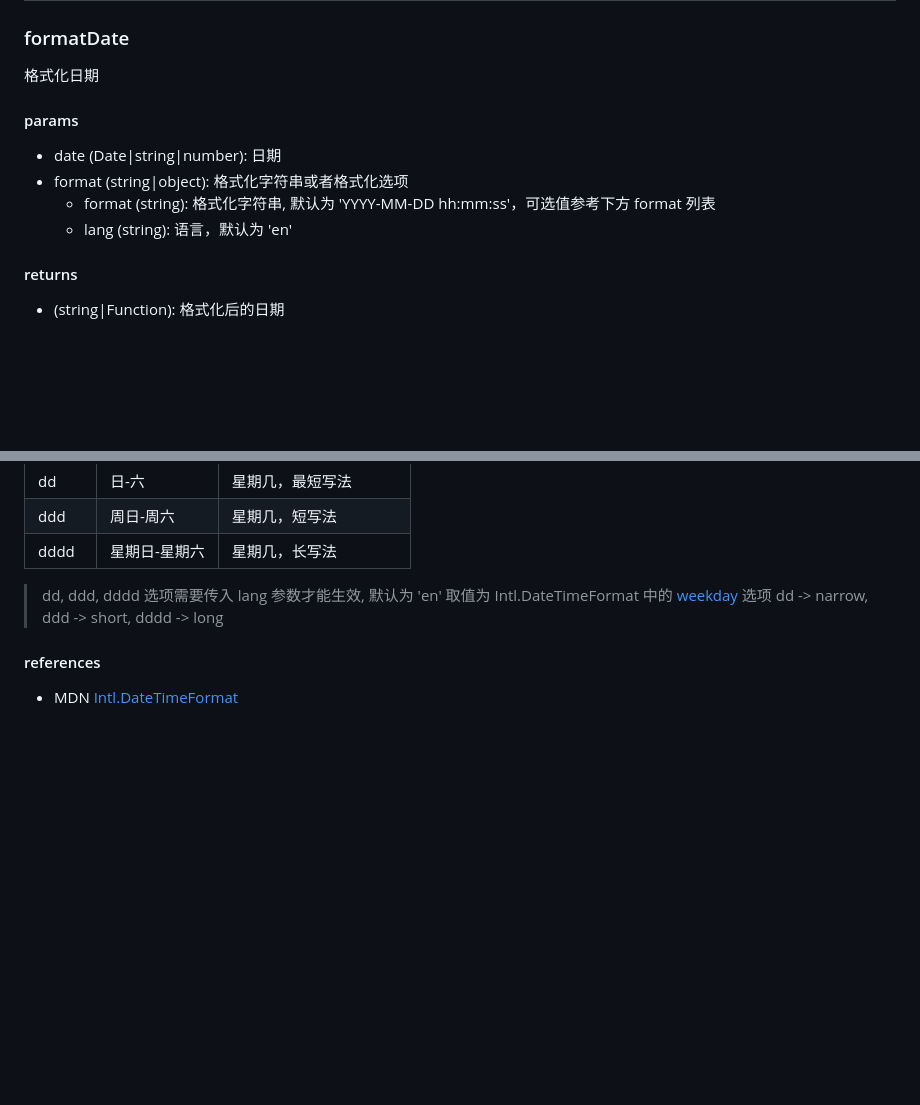
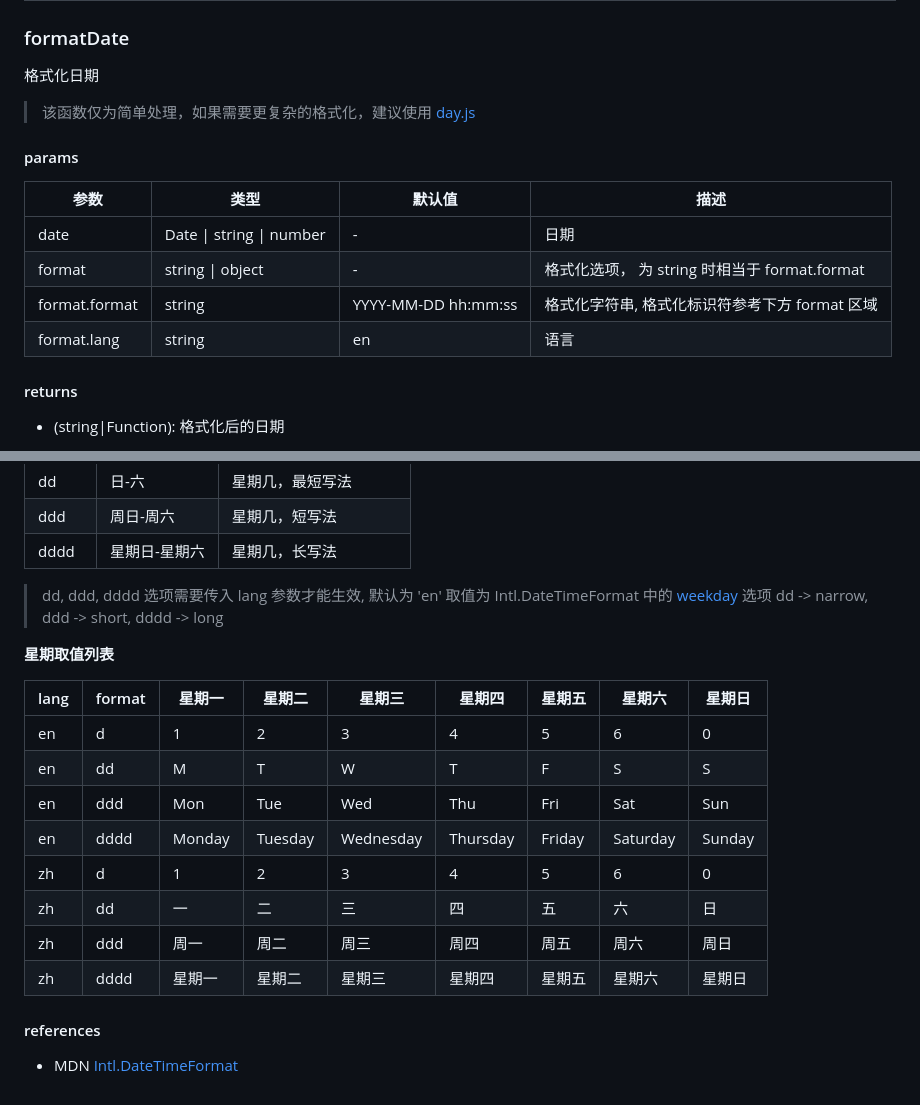
Before and after one commit to xiaotong-tong/xtt-utils, a Markdown page: xttUtils-cn.md, 2 parts joined by grey strips. Rendered like a GitHub page; blank space fills up the shorter version.

```diff
--- a/xttUtils-cn.md
+++ b/xttUtils-cn.md
@@ -651,12 +651,16 @@ curry(add, 10, 20, 30, 4); // 60
 
 格式化日期
 
+> 该函数仅为简单处理，如果需要更复杂的格式化，建议使用 [day.js](https://day.js.org/zh-CN/)
+
 #### params
 
--   date (Date|string|number): 日期
--   format (string|object): 格式化字符串或者格式化选项
-    -   format (string): 格式化字符串, 默认为 'YYYY-MM-DD hh:mm:ss'，可选值参考下方 format 列表
-    -   lang (string): 语言，默认为 'en'
+| 参数          | 类型                     | 默认值              | 描述                                           |
+| ------------- | ------------------------ | ------------------- | ---------------------------------------------- |
+| date          | Date \| string \| number | -                   | 日期                                           |
+| format        | string \| object         | -                   | 格式化选项， 为 string 时相当于 format.format  |
+| format.format | string                   | YYYY-MM-DD hh:mm:ss | 格式化字符串, 格式化标识符参考下方 format 区域 |
+| format.lang   | string                   | en                  | 语言                                           |
 
 #### returns
 
@@ -702,6 +706,19 @@ formatDate("2023-01-01", { format: "dddd", lang: "zh-CN" }); // => '星期日'
 > 取值为 Intl.DateTimeFormat 中的 [weekday](https://developer.mozilla.org/en-US/docs/Web/JavaScript/Reference/Global_Objects/Intl/DateTimeFormat/DateTimeFormat#parameters) 选项
 > dd -> narrow, ddd -> short, dddd -> long
 
+**星期取值列表**
+
+| lang | format | 星期一 | 星期二  | 星期三    | 星期四   | 星期五 | 星期六   | 星期日 |
+| ---- | ------ | ------ | ------- | --------- | -------- | ------ | -------- | ------ |
+| en   | d      | 1      | 2       | 3         | 4        | 5      | 6        | 0      |
+| en   | dd     | M      | T       | W         | T        | F      | S        | S      |
+| en   | ddd    | Mon    | Tue     | Wed       | Thu      | Fri    | Sat      | Sun    |
+| en   | dddd   | Monday | Tuesday | Wednesday | Thursday | Friday | Saturday | Sunday |
+| zh   | d      | 1      | 2       | 3         | 4        | 5      | 6        | 0      |
+| zh   | dd     | 一     | 二      | 三        | 四       | 五     | 六       | 日     |
+| zh   | ddd    | 周一   | 周二    | 周三      | 周四     | 周五   | 周六     | 周日   |
+| zh   | dddd   | 星期一 | 星期二  | 星期三    | 星期四   | 星期五 | 星期六   | 星期日 |
+
 #### references
 
 -   MDN [Intl.DateTimeFormat](https://developer.mozilla.org/en-US/docs/Web/JavaScript/Reference/Global_Objects/Intl/DateTimeFormat/DateTimeFormat)
```
Also changed, not shown: xttUtils-en.md (+15 -0 lines).
